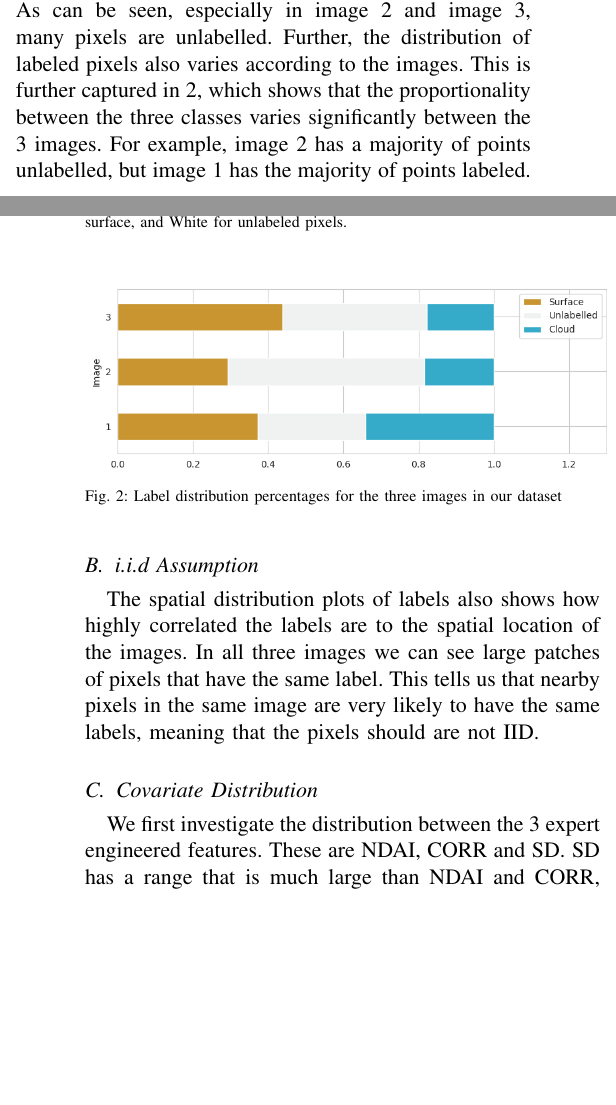
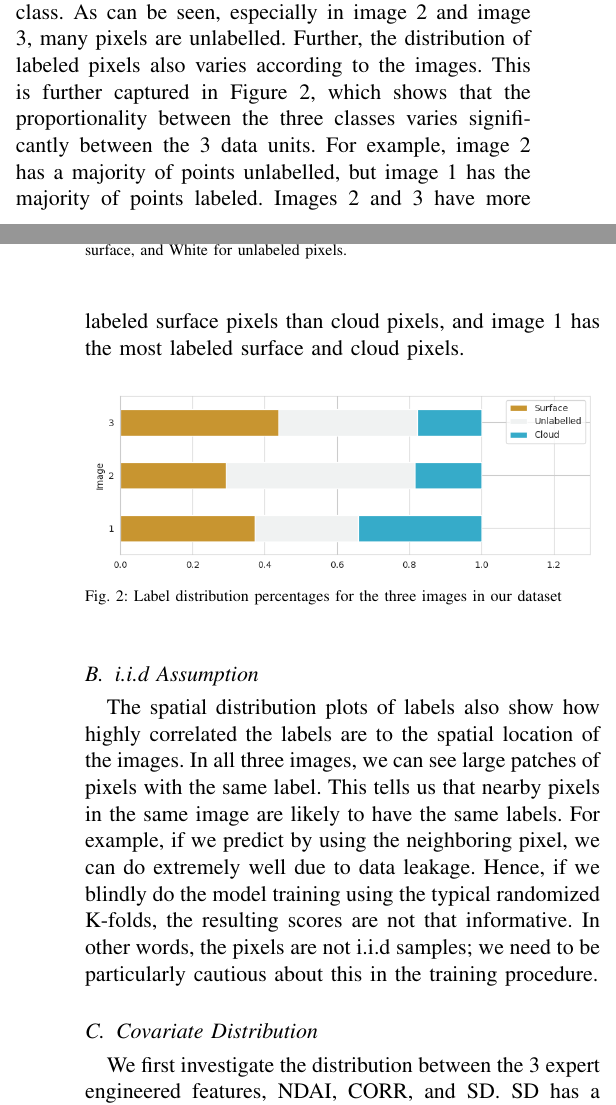
Before and after one commit to WHITSNAK/sta521_proj2, a LaTeX paper (report.tex): two parts of the columns of pages 1 and 2 of 9, joined at a grey line, cut so that both start at the same text, the shorter picture padded with empty space. Compiled offline with pdfLaTeX.

Commit message:
Updates from Overleaf

```diff
--- a/report.tex
+++ b/report.tex
@@ -44,8 +44,6 @@ Despite the amazing work done by Tao's team, constructing the cloud detection al
 The dataset consists of 3 images shot at the same Arctic location from different orbits. Each consists of $305 \times 382$ pixels that are labeled, \{-1 = Not Cloudy, 0 = Not Sure, 1 = Cloudy\}. The former two categories are pixels that experts annotate, and the latter 'Unlabelled' category is pixels that were not. The labeling process was conservative, so pixels that are not totally obvious are left unlabelled. Along with an X and Y coordinate for each pixel, each pixel is associated with 8 covariates. In this section, we conduct initial exploratory data analysis, which greatly influenced our later modeling choices and testing-validation strategies.
 
 \subsection{Label Distributions}
-We first plot the spatial distribution of labels image-wise. This is shown in \ref{fig:image_labels} where we have plotted each of the three images overlaid with their associated class. As can be seen, especially in image 2 and image 3, many pixels are unlabelled. Further, the distribution of labeled pixels also varies according to the images. This is further captured in \ref{fig:label_dist}, which shows that the proportionality between the three classes varies significantly between the 3 images. For example, image 2 has a majority of points unlabelled, but image 1 has the majority of points labeled.
-
 \begin{figure*}[!h]
 \centering
 % \captionsetup{justification=centering}
@@ -54,22 +52,23 @@ We first plot the spatial distribution of labels image-wise. This is shown in \r
 \label{fig:image_labels}
 \end{figure*}
 
+We first plot the spatial distribution of labels image-wise. This is shown in Figure \ref{fig:image_labels} where we have plotted each of the three images overlaid with their associated class. As can be seen, especially in image 2 and image 3, many pixels are unlabelled. Further, the distribution of labeled pixels also varies according to the images. This is further captured in Figure \ref{fig:label_dist}, which shows that the proportionality between the three classes varies significantly between the 3 data units. For example, image 2 has a majority of points unlabelled, but image 1 has the majority of points labeled. Images 2 and 3 have more labeled surface pixels than cloud pixels, and image 1 has the most labeled surface and cloud pixels.
+
 \begin{figure}[!h]
 \centering
 % \captionsetup{justification=centering}
-\includegraphics[width=0.5\textwidth]{statics/2.a.png}
+\includegraphics[width=0.48\textwidth]{statics/2.a.png}
 \caption{Label distribution percentages for the three images in our dataset}
 \label{fig:label_dist}
 \end{figure}
 
 \subsection{i.i.d Assumption}
-The spatial distribution plots of labels also shows how highly correlated the labels are to the spatial location of the images. In all three images we can see large patches of pixels that have the same label. This tells us that nearby pixels in the same image are very likely to have the same labels, meaning that the pixels should are not IID.
+The spatial distribution plots of labels also show how highly correlated the labels are to the spatial location of the images. In all three images, we can see large patches of pixels with the same label. This tells us that nearby pixels in the same image are likely to have the same labels. For example, if we predict by using the neighboring pixel, we can do extremely well due to data leakage. Hence, if we blindly do the model training using the typical randomized K-folds, the resulting scores are not that informative. In other words, the pixels are not i.i.d samples; we need to be particularly cautious about this in the training procedure.
 
 \subsection{Covariate Distribution}
-We first investigate the distribution between the 3 expert engineered features. These are NDAI, CORR and SD. SD has a range that is much large than NDAI and CORR, thus we do a log transform for plotting purposes. Figure \ref{fig:covariate_dist} is a pair plot of the 3 covariates NDAI, Corr and Log(SD). We can see that the individual histograms for all 3 variables are quite well separated, all 3 forming distinct bimodal distributions. The pairwise scatter plots also appears relatively well separated between some pairs of variables such as in CORR against NDAI the non-cloud and cloud points are generally. An interesting pattern however is that the non-cloud data points tend to have a tail region that intersects with the cloud data points probability mass.
+We first investigate the distribution between the 3 expert engineered features, NDAI, CORR, and SD. SD has a much larger range than the rest; thus, we applied a log transformation for plotting purposes. Figure \ref{fig:covariate_dist} is a pair plot of the 3 covariates NDAI, Corr, and Log(SD). We can see that the individual histograms for all 3 variables are quite separated, all 3 forming distinct bimodal distributions. The pairwise scatter plots also appear, relatively well separated between variables such as in CORR against NDAI, the non-cloud and cloud point likely to have the same labels, meaning that the pixels should not be points that tend to have a tail region that intersects with the cloud data points probability mass.
 
-Next we plot the features spatially, that is plotting each pixel in its x-y coordinate overlaid with the feature's value. This is displayed in Figure \ref{fig:spatial_dist_covariates}, where we have plotted the values of NDAI, Corr and Log(SD) for the three images. There are several observations, firstly, We can see that the values of the features are highly correlated spatially, meaning that neighbouring pixels tend to have similar covariate value. This is unsurprising since the features of each pixel are derived based on the xx features from neighbouring pixels. Interestingly we also observed that there is not one expert engineered feature that perfectly aligns with all the labelled values in all the 3 images. That is to say, a more high performing classifier will very likely need to use a combination of the features.
-
+Next, we plot the features spatially with each pixel in its x-y coordinate overlaid with the feature's value. This is displayed in Figure \ref{fig:spatial_dist_covariates}, where we have plotted the values of NDAI, Corr, and Log(SD) for the three images. There are several observations. Firstly, We can see that the values of the features are highly correlated spatially, meaning that neighboring pixels tend to have similar covariate values. This is unsurprising since the features of each pixel are derived based on the xx features from neighboring pixels. Interestingly we also observed that there is not one expert-engineered feature that perfectly aligns with all the labeled values in all the 3 images. That is to say that a high-performing classifier will likely need to use a combination of the features because a linear separating hyperplane does not exist.
 
 \begin{figure*}[!h]
 \centering
@@ -80,2 +78,3 @@ Next we plot the features spatially, that is plotting each pixel in its x-y coor
+\label{fig:covariate_pairplot}
 \end{figure*}
 
@@ -87,5 +81,18 @@ Next we plot the features spatially, that is plotting each pixel in its x-y coor
-\label{fig:spatial_dist_covariates}
-\end{figure*}
+% \begin{figure*}[!h]
+% \centering
+% % \captionsetup{justification=centering}
+% \includegraphics[width=0.9\textwidth]{statics/example_pair_plot.png}
+% \caption{Pair Plot of NDAI, CORR and log(SD)}
+% \label{fig:covariate_dist}
+% \end{figure*}
+
+% \begin{figure*}[!h]
+% \centering
+% % \captionsetup{justification=centering}
+% \includegraphics[width=0.9\textwidth]{statics/image_spatial_features.png}
+% \caption{Each image over laid with values for NDAI, Corr, and Log(SD). Red represents high values and blue low values}
+% \label{fig:spatial_dist_covariates}
+% \end{figure*}
 
 
 \section{Preparation}
```
Also changed, not shown: report.tex (14 more changed lines).
